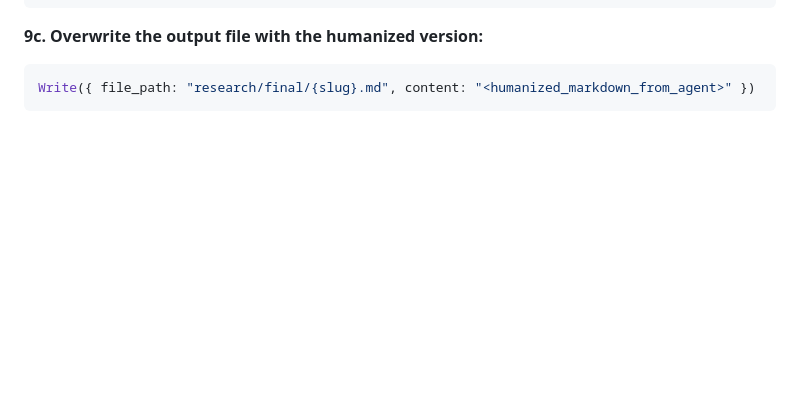
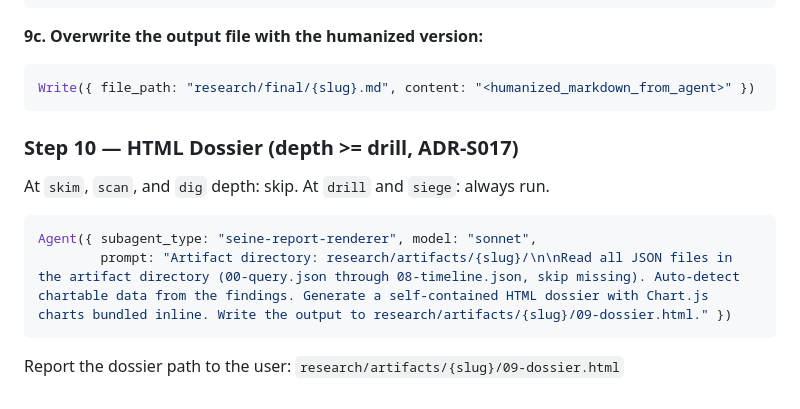
Before and after one commit to adambkovacs/seine-agentic-search-orchestrator-plugin, a Markdown page: skills/seine-search/SKILL.md, the part around the change. GitHub-like rendering; blank space fills up the shorter version.

````diff
--- a/skills/seine-search/SKILL.md
+++ b/skills/seine-search/SKILL.md
@@ -177,3 +177,14 @@ Agent({ subagent_type: "seine-humanizer", model: "sonnet",
 ```javascript
 Write({ file_path: "research/final/{slug}.md", content: "<humanized_markdown_from_agent>" })
 ```
+
+### Step 10 — HTML Dossier (depth >= drill, ADR-S017)
+
+At `skim`, `scan`, and `dig` depth: skip. At `drill` and `siege`: always run.
+
+```javascript
+Agent({ subagent_type: "seine-report-renderer", model: "sonnet",
+        prompt: "Artifact directory: research/artifacts/{slug}/\n\nRead all JSON files in the artifact directory (00-query.json through 08-timeline.json, skip missing). Auto-detect chartable data from the findings. Generate a self-contained HTML dossier with Chart.js charts bundled inline. Write the output to research/artifacts/{slug}/09-dossier.html." })
+```
+
+Report the dossier path to the user: `research/artifacts/{slug}/09-dossier.html`
````
Also changed, not shown: skills/seine-research/SKILL.md (+15 -0 lines).
